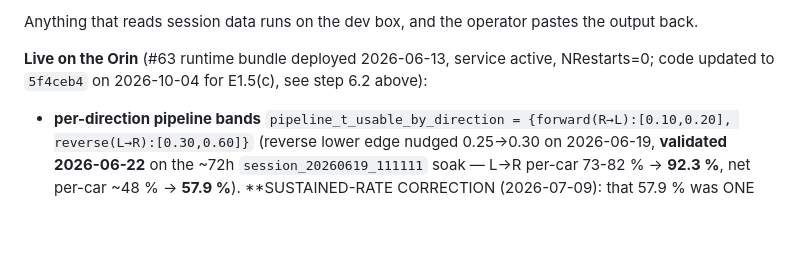
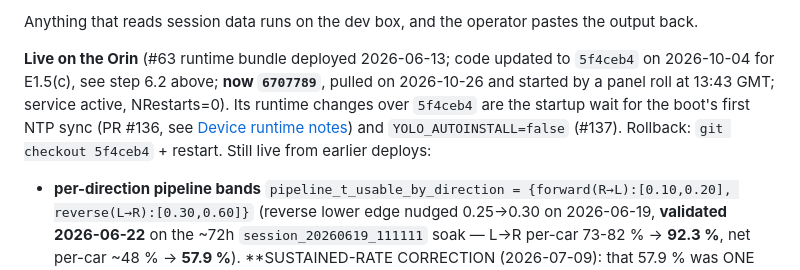
Before and after one commit to nicholasaross/StreetTracker, a Markdown page: CLAUDE.md, the part around the change. Rendered like a GitHub page; blank space fills up the shorter version.

Commit message:
CLAUDE.md: the Orin now runs 6707789
Pulled on 2026-10-26 and started by a panel roll at 13:43 GMT. Its
runtime changes over 5f4ceb4 are the startup NTP-sync wait (#136) and
YOLO_AUTOINSTALL=false (#137). Rollback: git checkout 5f4ceb4 + restart.

Co-Authored-By: Claude Opus 5.5 <noreply@anthropic.com>

```diff
--- a/CLAUDE.md
+++ b/CLAUDE.md
@@ -284,9 +284,14 @@ step 6's E1.5(c) is the one Orin deploy. In order:
 Anything that reads session data runs on the dev box, and the operator
 pastes the output back.
 
-**Live on the Orin** (#63 runtime bundle deployed 2026-06-13, service active,
-NRestarts=0; code updated to `5f4ceb4` on 2026-10-04 for E1.5(c), see step
-6.2 above):
+**Live on the Orin** (#63 runtime bundle deployed 2026-06-13; code updated to
+`5f4ceb4` on 2026-10-04 for E1.5(c), see step 6.2 above; **now `6707789`**,
+pulled on 2026-10-26 and started by a panel roll at 13:43 GMT; service
+active, NRestarts=0). Its runtime changes over `5f4ceb4` are the startup wait
+for the boot's first NTP sync (PR #136, see
+[Device runtime notes](#device-runtime-notes-orin-nano-8gb-super)) and
+`YOLO_AUTOINSTALL=false` (#137). Rollback: `git checkout 5f4ceb4` + restart.
+Still live from earlier deploys:
 
 - **per-direction pipeline bands** `pipeline_t_usable_by_direction =
 {forward(R→L):[0.10,0.20], reverse(L→R):[0.30,0.60]}` (reverse lower edge
```
